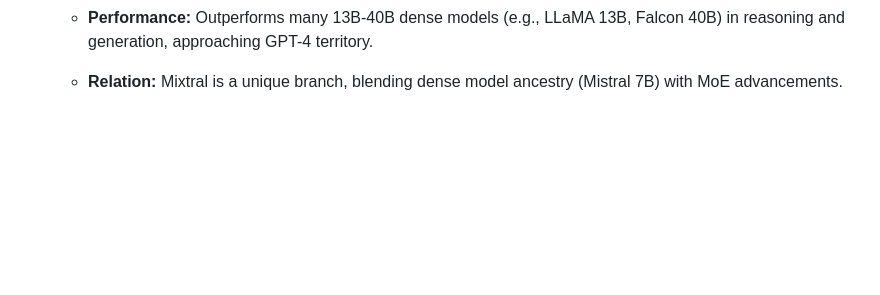
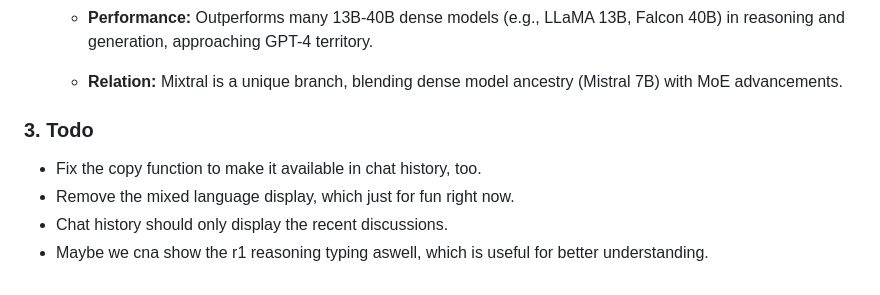
Before and after one commit to loveplay1983/dual-models-RAG-chatbot, a Markdown page: readme.md, the part around the change. Rendered like a GitHub page; blank space fills up the shorter version.

```diff
--- a/readme.md
+++ b/readme.md
@@ -98,3 +98,10 @@ Both are available in quantized forms (e.g., Q4_0) via Ollama.
   - **Performance:** Outperforms many 13B-40B dense models (e.g., LLaMA 13B, Falcon 40B) in reasoning and generation, approaching GPT-4 territory.
 
   - **Relation:** Mixtral is a unique branch, blending dense model ancestry (Mistral 7B) with MoE advancements.
+
+
+### 3. Todo
+- Fix the copy function to make it available in chat history, too.
+- Remove the mixed language display, which just for fun right now.
+- Chat history should only display the recent discussions.
+- Maybe we cna show the r1 reasoning typing aswell, which is useful for better understanding.
```
